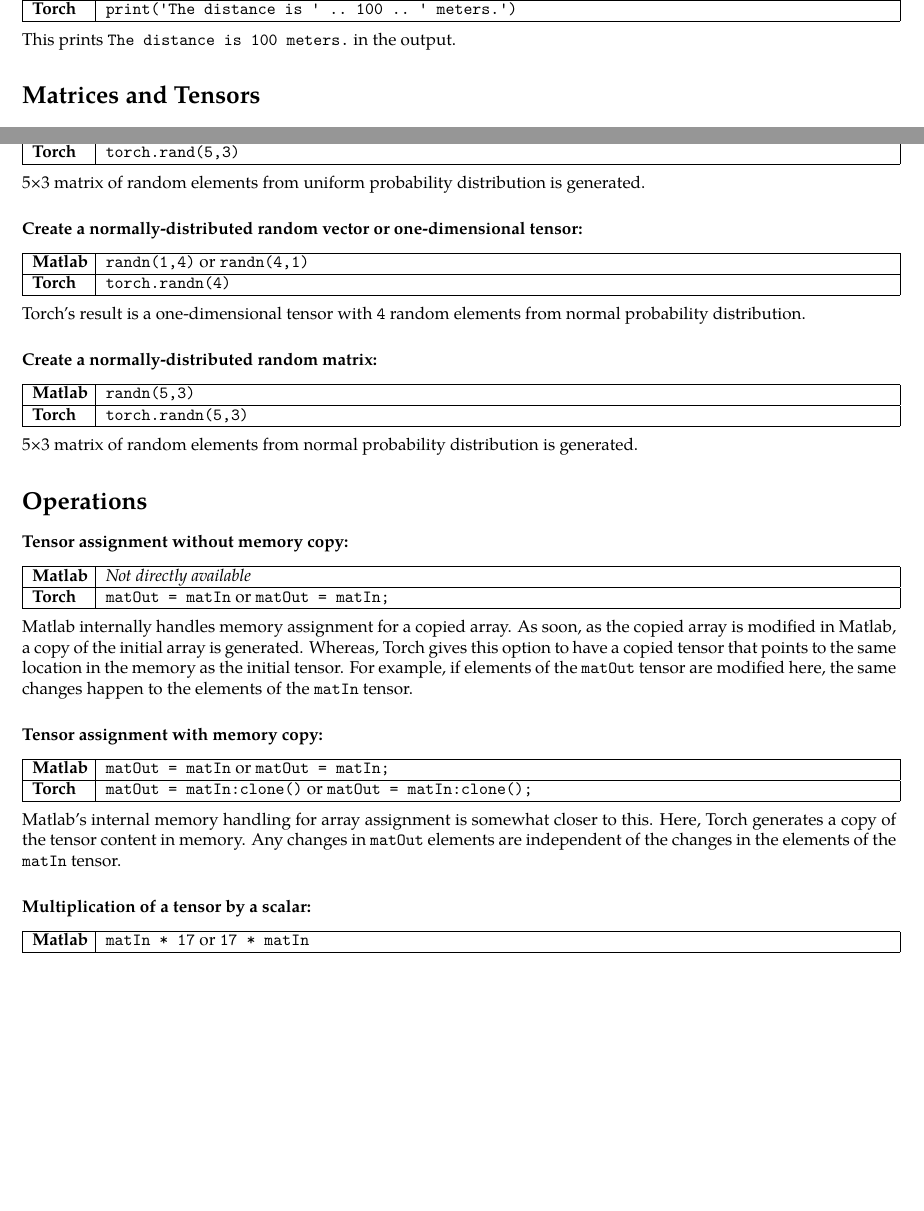
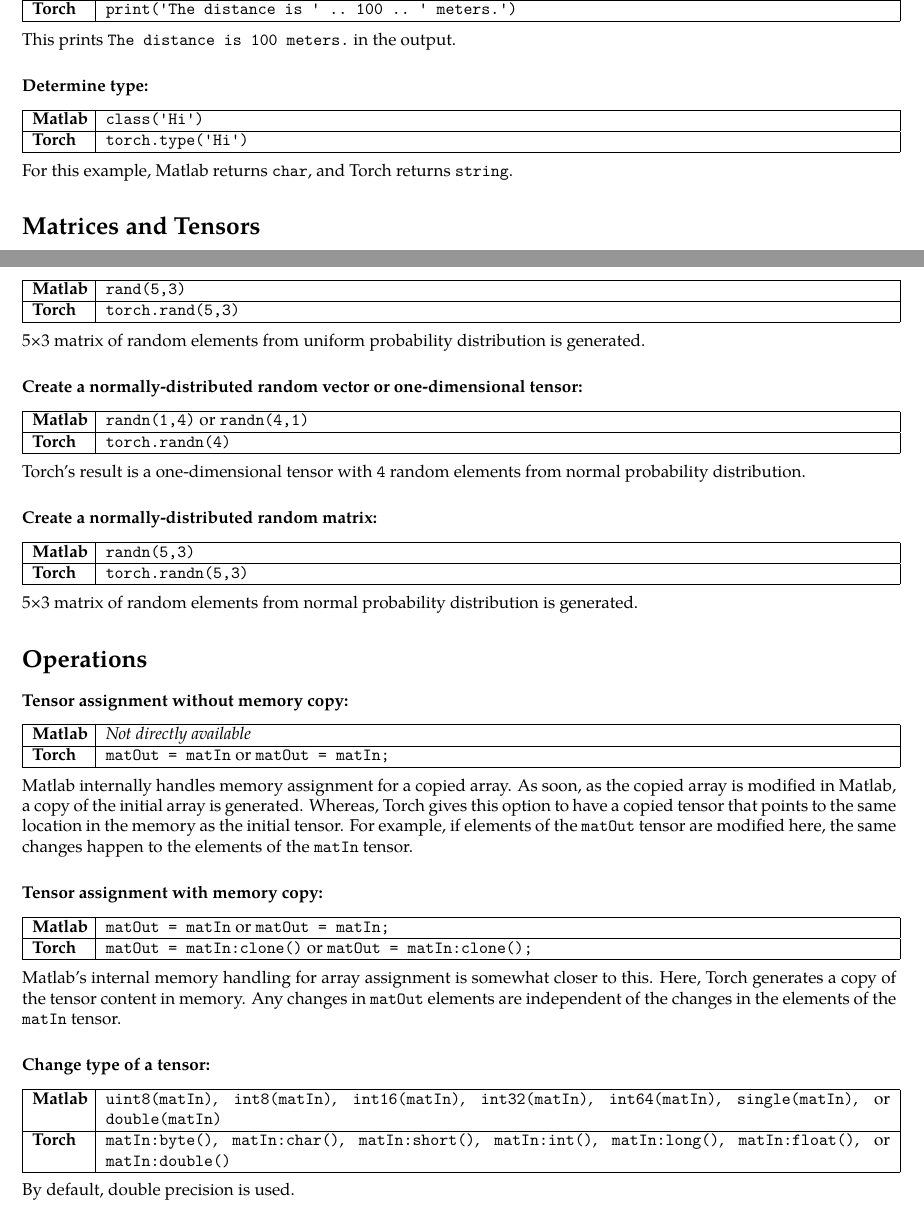
Before and after one commit to atamahjoubfar/Torch-for-Matlab-users, a LaTeX document (Torch_for_Matlab_users.tex): two parts of pages 1 and 5 of 6 before the commit and two parts of pages 1 and 5 of 7 after it, joined at a grey line, cut so that both start at the same text, the shorter picture padded with empty space. Compiled offline with XeLaTeX; a missing font is replaced by an installed copy or a similar font.

Commit message:
How to check type and cast

```diff
--- a/Torch_for_Matlab_users.tex
+++ b/Torch_for_Matlab_users.tex
@@ -74,6 +74,17 @@
 \\
 
 \noindent This prints \verb!The distance is 100 meters.! in the output.
+%%%%%%%%%%%%%%%%%%%%%%%%%%%%%%%%%%%%%%%%%%%%%%%%%%%%%%%%%%%%%%%%%%%%%%%%%%%%%%%
+\subsubsection*{Determine type:}
+
+\begin{tabular}{|p{\frstClmnWidth{}}|p{\scndClmnWidth{}}|}
+\hline
+\textbf{Matlab} & \verb!class('Hi')! \\ \hline
+\textbf{Torch} & \verb!torch.type('Hi')! \\ \hline
+\end{tabular}
+\\
+
+\noindent For this example, Matlab returns \verb!char!, and Torch returns \verb!string!.
 %%%%%%%%%%%%%%%%%%%%%%%%%%%%%%%%%%%%%%%%%%%%%%%%%%%%%%%%%%%%%%%%%%%%%%%%%%%%%%%
 \section*{Matrices and Tensors}
 %%%%%%%%%%%%%%%%%%%%%%%%%%%%%%%%%%%%%%%%%%%%%%%%%%%%%%%%%%%%%%%%%%%%%%%%%%%%%%%
@@ -444,6 +455,17 @@
 
 \noindent Matlab's internal memory handling for array assignment is somewhat closer to this. Here, Torch generates a copy of the tensor content in memory. Any changes in \verb!matOut! elements are independent of the changes in the elements of the \verb!matIn! tensor.
 %%%%%%%%%%%%%%%%%%%%%%%%%%%%%%%%%%%%%%%%%%%%%%%%%%%%%%%%%%%%%%%%%%%%%%%%%%%%%%%
+\subsubsection*{Change type of a tensor:}
+
+\begin{tabular}{|p{\frstClmnWidth{}}|p{\scndClmnWidth{}}|}
+\hline
+\textbf{Matlab} & \verb!uint8(matIn)!, \verb!int8(matIn)!, \verb!int16(matIn)!, \verb!int32(matIn)!, \verb!int64(matIn)!, \verb!single(matIn)!, or \verb!double(matIn)! \\ \hline
+\textbf{Torch} & \verb!matIn:byte()!, \verb!matIn:char()!, \verb!matIn:short()!, \verb!matIn:int()!, \verb!matIn:long()!, \verb!matIn:float()!, or \verb!matIn:double()! \\ \hline
+\end{tabular}
+\\
+
+\noindent By default, double precision is used.
+%%%%%%%%%%%%%%%%%%%%%%%%%%%%%%%%%%%%%%%%%%%%%%%%%%%%%%%%%%%%%%%%%%%%%%%%%%%%%%%
 \subsubsection*{Multiplication of a tensor by a scalar:}
 
 \begin{tabular}{|p{\frstClmnWidth{}}|p{\scndClmnWidth{}}|}
```
Also changed, not shown: Torch_for_Matlab_users.md (+16 -0 lines), Torch_for_Matlab_users.pdf.
